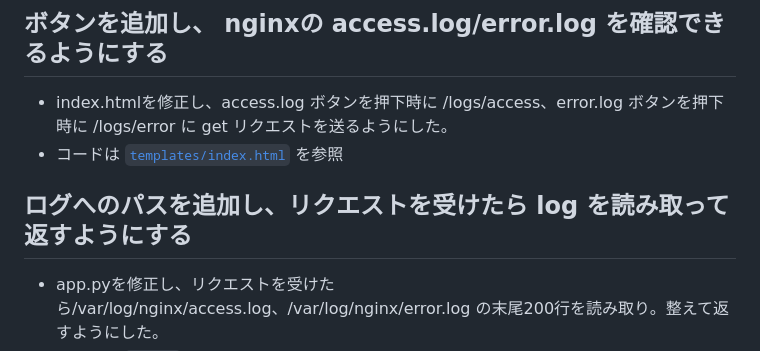
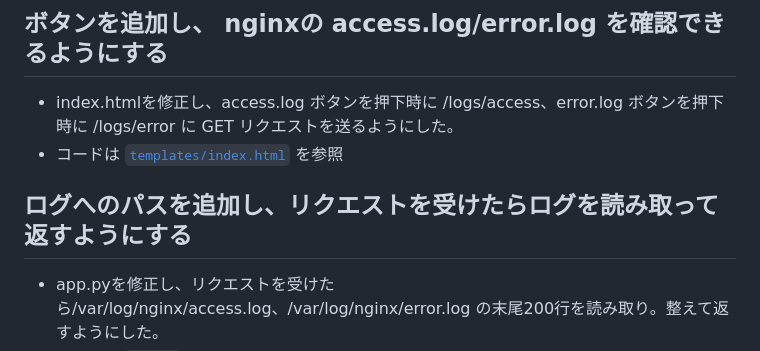
Before and after one commit to satosato0319/infra-study, a Markdown page: docs/api.md, the part around the change. Drawn GitHub-style.

```diff
--- a/docs/api.md
+++ b/docs/api.md
@@ -83,10 +83,10 @@ def run():
 - ブラウザで http://127.0.0.1:5000/ にアクセスし、正常に動作することを確認
 
 ## ボタンを追加し、 nginxの access.log/error.log を確認できるようにする
-- index.htmlを修正し、access.log ボタンを押下時に /logs/access、error.log ボタンを押下時に /logs/error に get リクエストを送るようにした。
+- index.htmlを修正し、access.log ボタンを押下時に /logs/access、error.log ボタンを押下時に /logs/error に GET リクエストを送るようにした。
 - コードは [`templates/index.html`](../templates/index.html) を参照
 
-## ログへのパスを追加し、リクエストを受けたら log を読み取って返すようにする
+## ログへのパスを追加し、リクエストを受けたらログを読み取って返すようにする
 - app.pyを修正し、リクエストを受けたら/var/log/nginx/access.log、/var/log/nginx/error.log の末尾200行を読み取り。整えて返すようにした。
 - コードは [`app.py`](../app.py) を参照
 
```
